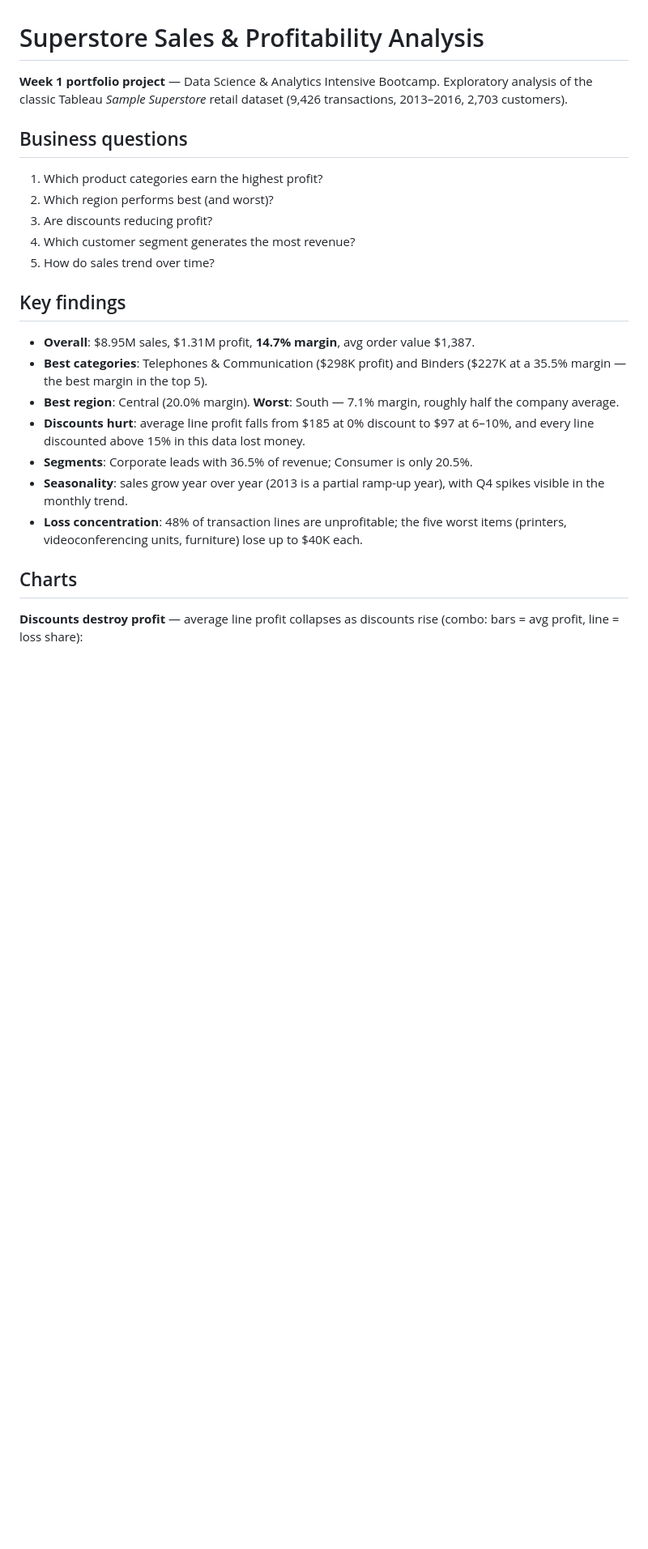
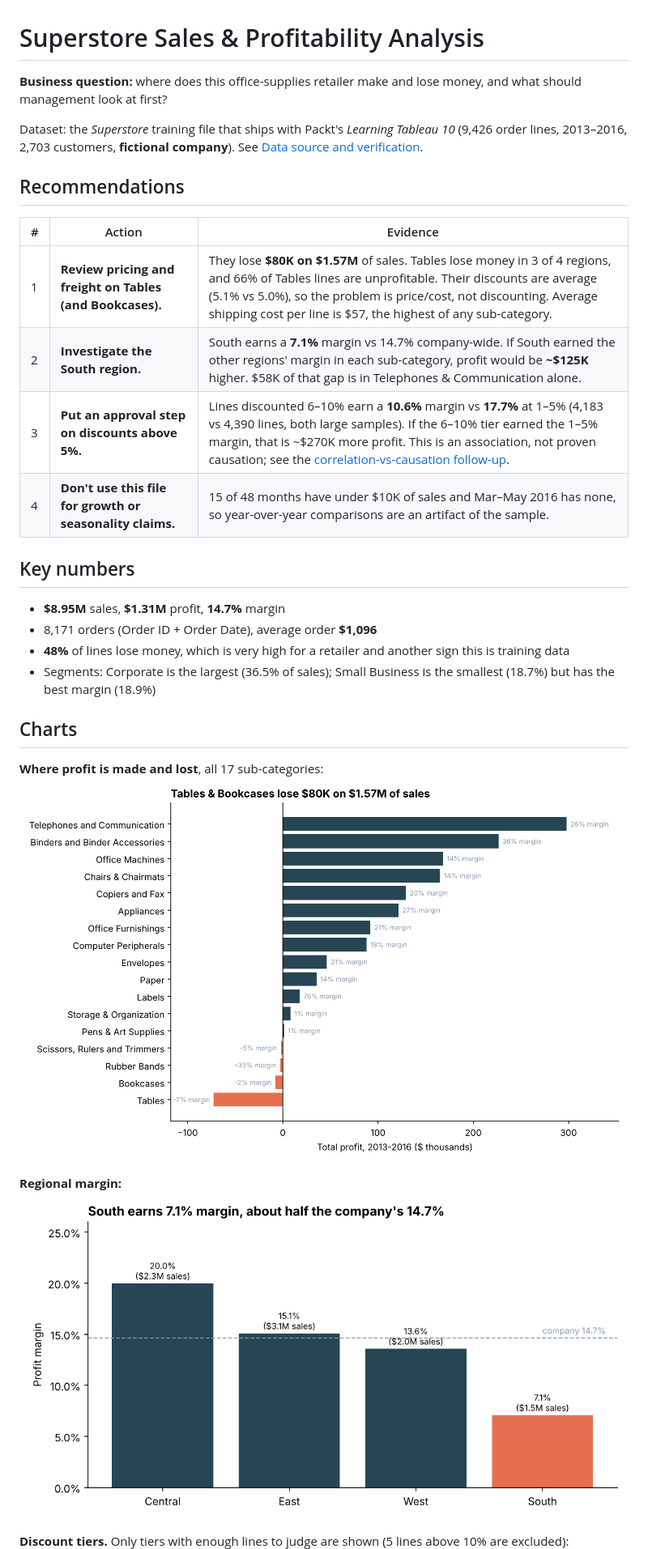
Before and after one commit to fritzbriones/superstore-sales-analysis, a Markdown page: README.md, the part around one of its changes. Shown at 81% size. Drawn GitHub-style; pictures changed too: q1_profit_by_category.png, q2_region.png; blank space fills up the shorter version.

```diff
--- a/README.md
+++ b/README.md
@@ -1,35 +1,36 @@
 # Superstore Sales & Profitability Analysis
 
-**Week 1 portfolio project** — Data Science & Analytics Intensive Bootcamp.
-Exploratory analysis of the classic Tableau *Sample Superstore* retail dataset
-(9,426 transactions, 2013–2016, 2,703 customers).
+**Business question:** where does this office-supplies retailer make and lose money,
+and what should management look at first?
 
-## Business questions
+Dataset: the *Superstore* training file that ships with Packt's *Learning Tableau 10*
+(9,426 order lines, 2013–2016, 2,703 customers, **fictional company**). See
+[Data source and verification](#data-source-and-verification).
 
-1. Which product categories earn the highest profit?
-2. Which region performs best (and worst)?
-3. Are discounts reducing profit?
-4. Which customer segment generates the most revenue?
-5. How do sales trend over time?
+## Recommendations
 
-## Key findings
+| # | Action | Evidence |
+|---|---|---|
+| 1 | **Review pricing and freight on Tables (and Bookcases).** | They lose **$80K on $1.57M** of sales. Tables lose money in 3 of 4 regions, and 66% of Tables lines are unprofitable. Their discounts are average (5.1% vs 5.0%), so the problem is price/cost, not discounting. Average shipping cost per line is $57, the highest of any sub-category. |
+| 2 | **Investigate the South region.** | South earns a **7.1%** margin vs 14.7% company-wide. If South earned the other regions' margin in each sub-category, profit would be **~$125K** higher. $58K of that gap is in Telephones & Communication alone. |
+| 3 | **Put an approval step on discounts above 5%.** | Lines discounted 6–10% earn a **10.6%** margin vs **17.7%** at 1–5% (4,183 vs 4,390 lines, both large samples). If the 6–10% tier earned the 1–5% margin, that is ~$270K more profit. This is an association, not proven causation; see the [correlation-vs-causation follow-up](https://github.com/fritzbriones/superstore-correlation-vs-causation). |
+| 4 | **Don't use this file for growth or seasonality claims.** | 15 of 48 months have under $10K of sales and Mar–May 2016 has none, so year-over-year comparisons are an artifact of the sample. |
 
-- **Overall**: $8.95M sales, $1.31M profit, **14.7% margin**, avg order value $1,387.
-- **Best categories**: Telephones & Communication ($298K profit) and Binders
-  ($227K at a 35.5% margin — the best margin in the top 5).
-- **Best region**: Central (20.0% margin). **Worst**: South — 7.1% margin,
-  roughly half the company average.
-- **Discounts hurt**: average line profit falls from $185 at 0% discount to $97
-  at 6–10%, and every line discounted above 15% in this data lost money.
-- **Segments**: Corporate leads with 36.5% of revenue; Consumer is only 20.5%.
-- **Seasonality**: sales grow year over year (2013 is a partial ramp-up year),
-  with Q4 spikes visible in the monthly trend.
-- **Loss concentration**: 48% of transaction lines are unprofitable; the five
-  worst items (printers, videoconferencing units, furniture) lose up to $40K each.
+## Key numbers
+
+- **$8.95M** sales, **$1.31M** profit, **14.7%** margin
+- 8,171 orders (Order ID + Order Date), average order **$1,096**
+- **48%** of lines lose money, which is very high for a retailer and another sign this is training data
+- Segments: Corporate is the largest (36.5% of sales); Small Business is the smallest (18.7%) but has the best margin (18.9%)
 
 ## Charts
 
-**Discounts destroy profit** — average line profit collapses as discounts rise (combo: bars = avg profit, line = loss share):
+**Where profit is made and lost**, all 17 sub-categories:
+![](q1_profit_by_category.png)
 
+**Regional margin:**
+![](q2_region.png)
+
+**Discount tiers.** Only tiers with enough lines to judge are shown (5 lines above 10% are excluded):
 ![](q3_discount_impact.png)
 
```
Also changed, not shown: other parts of README.md (+35 -41 lines), q3_discount_impact.png, q4_segment.png, q5_monthly_trend.png, 10 other files.
